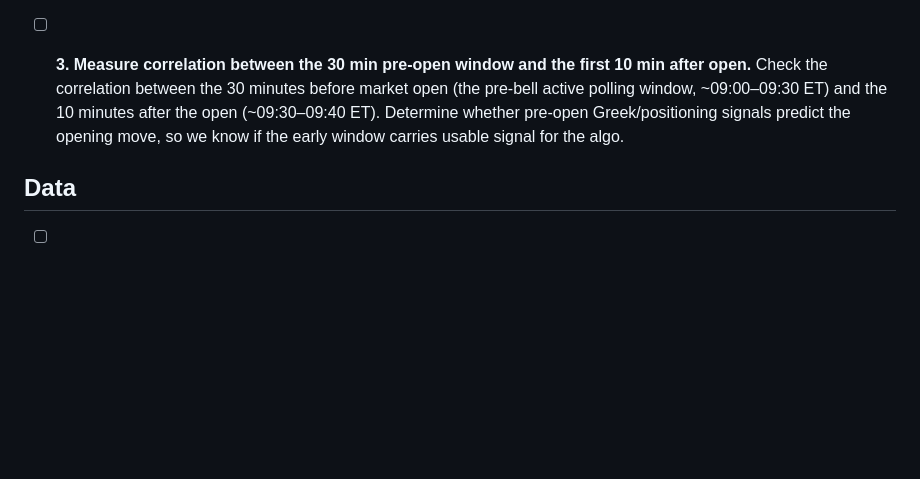
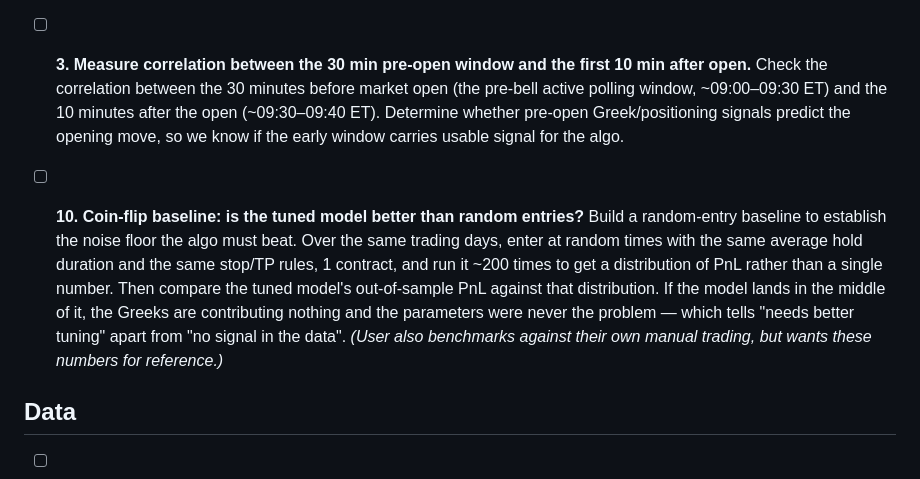
Before and after one commit to Omerburstein/tradeBot, a Markdown page: TODO.md, the part around one of its changes. Rendered like a GitHub page; blank space fills up the shorter version.

```diff
--- a/TODO.md
+++ b/TODO.md
@@ -52,6 +109,17 @@ Backlog of work items. Group: **Algorithm** (`algorithms/`).
   the opening move, so we know if the early window carries usable signal for the
   algo.
 
+- [ ] **10. Coin-flip baseline: is the tuned model better than random entries?**
+  Build a random-entry baseline to establish the noise floor the algo must beat.
+  Over the same trading days, enter at random times with the same average hold
+  duration and the same stop/TP rules, 1 contract, and run it ~200 times to get a
+  distribution of PnL rather than a single number. Then compare the tuned model's
+  out-of-sample PnL against that distribution. If the model lands in the middle of
+  it, the Greeks are contributing nothing and the parameters were never the
+  problem — which tells "needs better tuning" apart from "no signal in the data".
+  *(User also benchmarks against their own manual trading, but wants these numbers
+  for reference.)*
+
 ## Data
 
 - [ ] **4. Migrate persistence from Neon Postgres to CockroachDB Serverless.**
```
Also changed, not shown: other parts of TODO.md (+57 -0 lines), docs/mm-exposure-model.md (added, +280 -0 lines).
